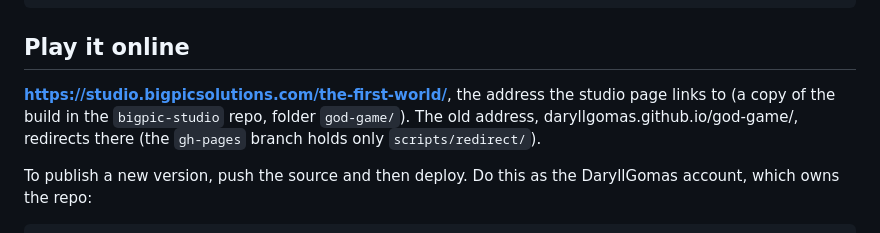
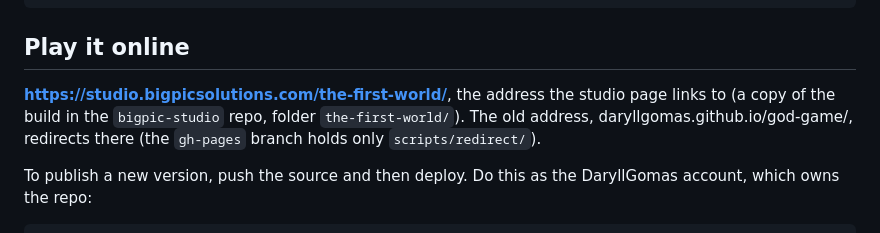
Before and after one commit to DaryllGomas/god-game, a Markdown page: README.md, the part around the change. GitHub-like rendering.

Commit message:
README: studio folder is the-first-world/
Co-Authored-By: Claude Opus 5.5 <noreply@anthropic.com>

```diff
--- a/README.md
+++ b/README.md
@@ -19,7 +19,7 @@ npm run build      # typecheck + production build into dist/
 
 ## Play it online
 
-**https://studio.bigpicsolutions.com/the-first-world/**, the address the studio page links to (a copy of the build in the `bigpic-studio` repo, folder `god-game/`). The old address, daryllgomas.github.io/god-game/, redirects there (the `gh-pages` branch holds only `scripts/redirect/`).
+**https://studio.bigpicsolutions.com/the-first-world/**, the address the studio page links to (a copy of the build in the `bigpic-studio` repo, folder `the-first-world/`). The old address, daryllgomas.github.io/god-game/, redirects there (the `gh-pages` branch holds only `scripts/redirect/`).
 
 To publish a new version, push the source and then deploy. Do this as the DaryllGomas account, which owns the repo:
 
```
